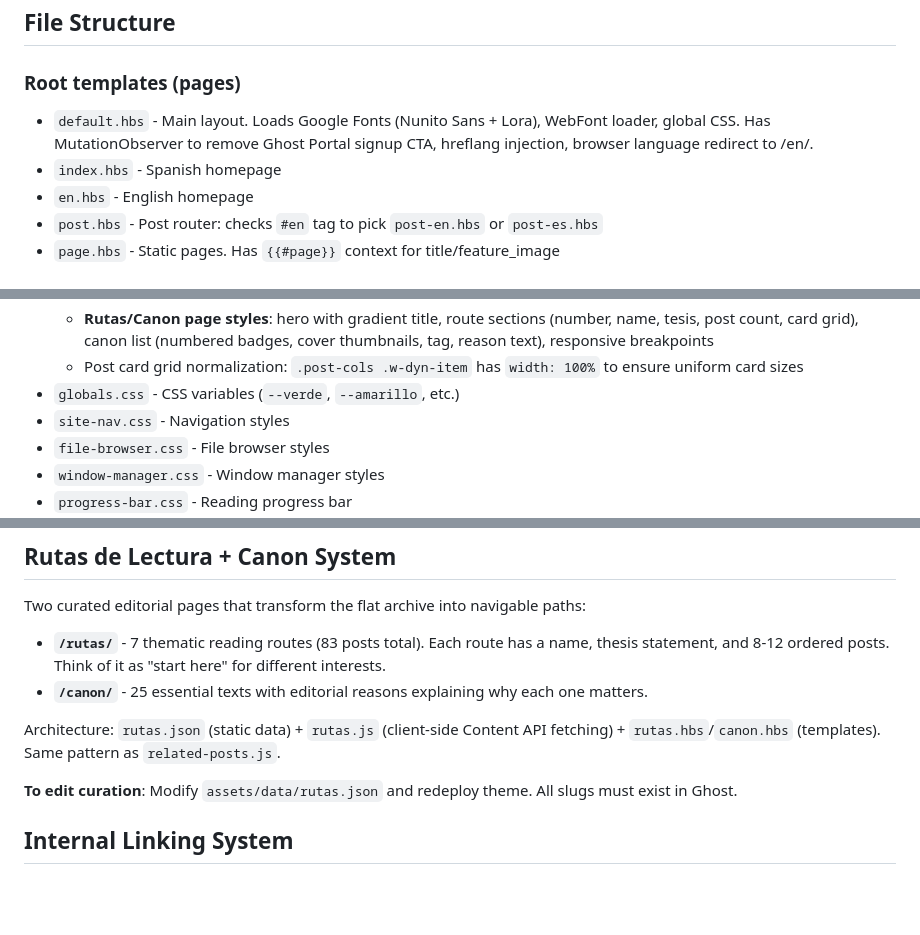
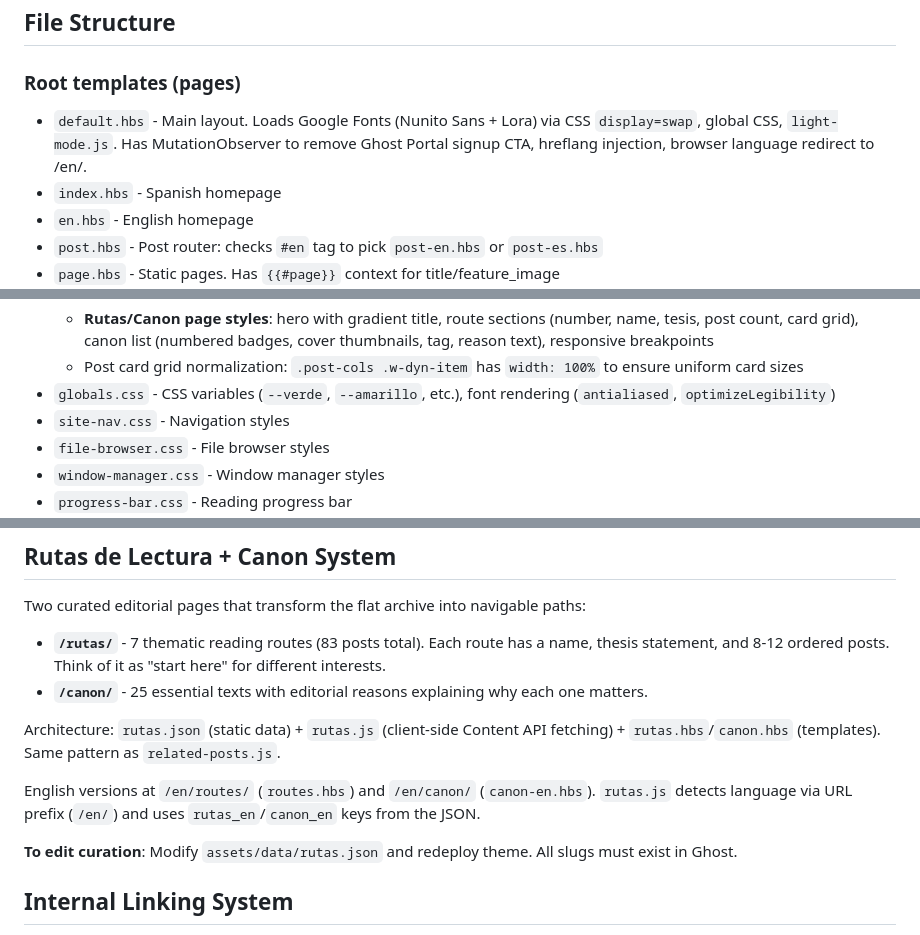
Before and after one commit to 421news/web, a Markdown page: CLAUDE.md, 3 parts joined by grey strips. Drawn GitHub-style; blank space fills up the shorter version.

```diff
--- a/CLAUDE.md
+++ b/CLAUDE.md
@@ -46,7 +46,7 @@ const req = https.request({ hostname: '421bn.ghost.io', path: '/ghost/api/admin/
 ## File Structure
 
 ### Root templates (pages)
-- `default.hbs` - Main layout. Loads Google Fonts (Nunito Sans + Lora), WebFont loader, global CSS. Has MutationObserver to remove Ghost Portal signup CTA, hreflang injection, browser language redirect to /en/.
+- `default.hbs` - Main layout. Loads Google Fonts (Nunito Sans + Lora) via CSS `display=swap`, global CSS, `light-mode.js`. Has MutationObserver to remove Ghost Portal signup CTA, hreflang injection, browser language redirect to /en/.
 - `index.hbs` - Spanish homepage
 - `en.hbs` - English homepage
 - `post.hbs` - Post router: checks `#en` tag to pick `post-en.hbs` or `post-es.hbs`
@@ -91,7 +91,7 @@ const req = https.request({ hostname: '421bn.ghost.io', path: '/ghost/api/admin/
   - Page hero (no borders)
   - **Rutas/Canon page styles**: hero with gradient title, route sections (number, name, tesis, post count, card grid), canon list (numbered badges, cover thumbnails, tag, reason text), responsive breakpoints
   - Post card grid normalization: `.post-cols .w-dyn-item` has `width: 100%` to ensure uniform card sizes
-- `globals.css` - CSS variables (`--verde`, `--amarillo`, etc.)
+- `globals.css` - CSS variables (`--verde`, `--amarillo`, etc.), font rendering (`antialiased`, `optimizeLegibility`)
 - `site-nav.css` - Navigation styles
 - `file-browser.css` - File browser styles
 - `window-manager.css` - Window manager styles
@@ -164,6 +165,8 @@ Two curated editorial pages that transform the flat archive into navigable paths
 - **`/canon/`** - 25 essential texts with editorial reasons explaining why each one matters.
 
 Architecture: `rutas.json` (static data) + `rutas.js` (client-side Content API fetching) + `rutas.hbs`/`canon.hbs` (templates). Same pattern as `related-posts.js`.
+
+English versions at `/en/routes/` (`routes.hbs`) and `/en/canon/` (`canon-en.hbs`). `rutas.js` detects language via URL prefix (`/en/`) and uses `rutas_en`/`canon_en` keys from the JSON.
 
 **To edit curation**: Modify `assets/data/rutas.json` and redeploy theme. All slugs must exist in Ghost.
 
```
Also changed, not shown: other parts of CLAUDE.md (+16 -5 lines).
